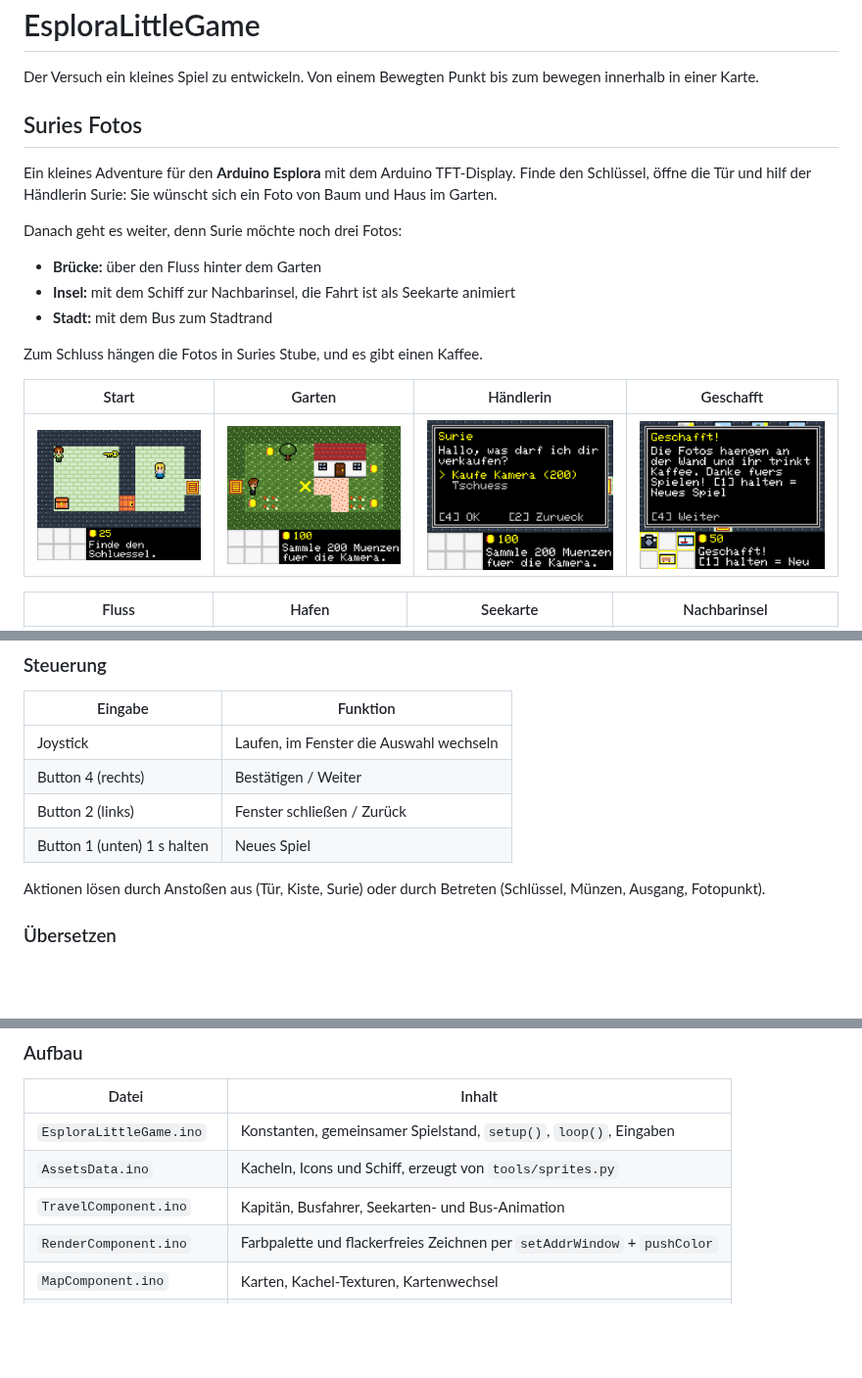
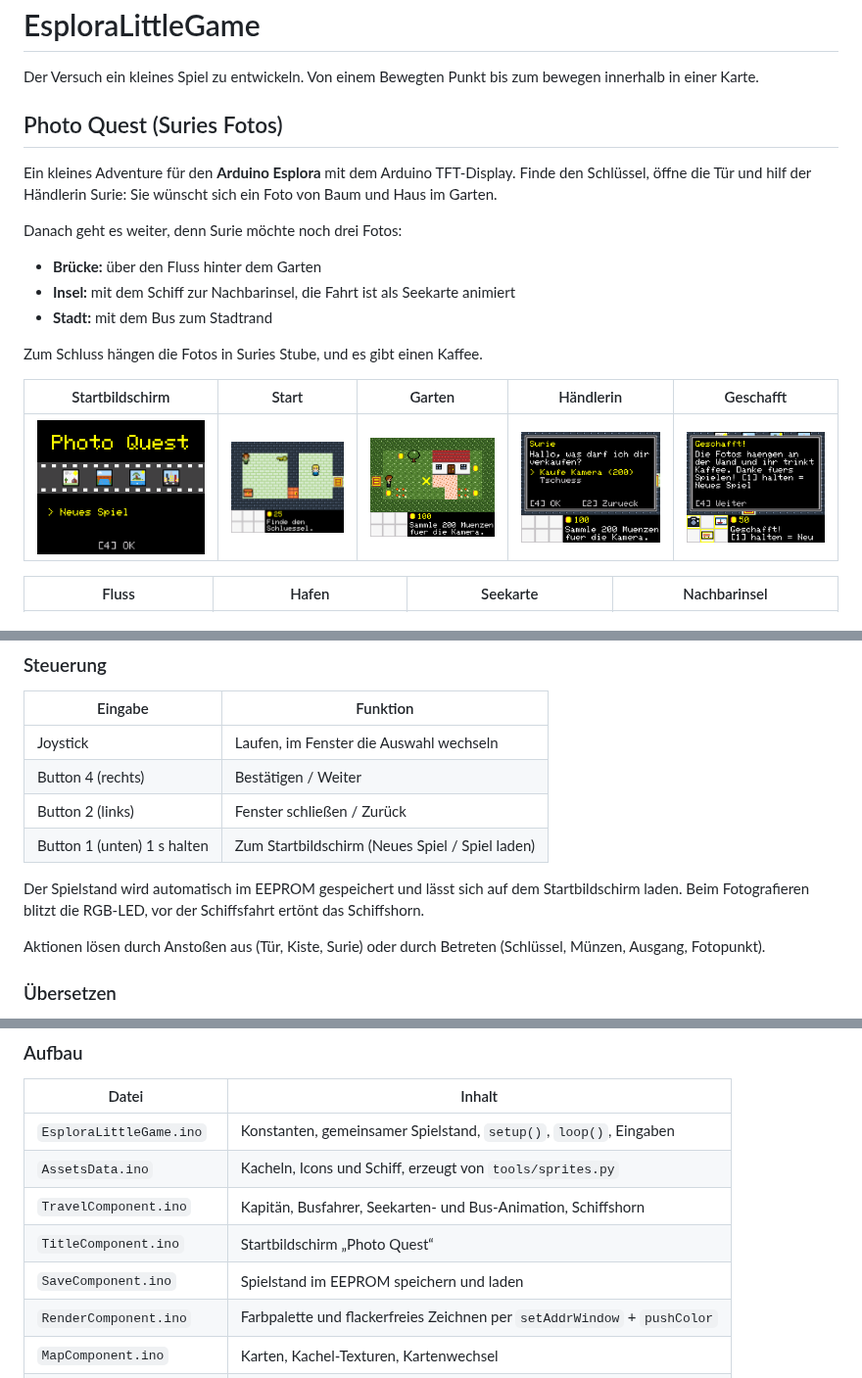
Before and after one commit to Codexzier/EsploraLittleGame, a Markdown page: README.md, 3 parts joined by grey strips. Shown at 98% size. GitHub-like rendering; pictures changed too: docs/bilder/00_title.png (added); blank space fills up the shorter version.

```diff
--- a/README.md
+++ b/README.md
@@ -1,7 +1,7 @@
 # EsploraLittleGame
  Der Versuch ein kleines Spiel zu entwickeln. Von einem Bewegten Punkt bis zum bewegen innerhalb in einer Karte.
 
-## Suries Fotos
+## Photo Quest (Suries Fotos)
 
 Ein kleines Adventure für den **Arduino Esplora** mit dem Arduino TFT-Display. Finde den Schlüssel, öffne die Tür und hilf der Händlerin Surie: Sie wünscht sich ein Foto von Baum und Haus im Garten.
 
@@ -12,9 +12,9 @@ Danach geht es weiter, denn Surie möchte noch drei Fotos:
 
 Zum Schluss hängen die Fotos in Suries Stube, und es gibt einen Kaffee.
 
-| Start | Garten | Händlerin | Geschafft |
-|---|---|---|---|
-| ![Start](docs/bilder/01_start.png) | ![Garten](docs/bilder/08_garden.png) | ![Surie](docs/bilder/07_trader_menu.png) | ![Ende](docs/bilder/14_end.png) |
+| Startbildschirm | Start | Garten | Händlerin | Geschafft |
+|---|---|---|---|---|
+| ![Titel](docs/bilder/00_title.png) | ![Start](docs/bilder/01_start.png) | ![Garten](docs/bilder/08_garden.png) | ![Surie](docs/bilder/07_trader_menu.png) | ![Ende](docs/bilder/14_end.png) |
 
 | Fluss | Hafen | Seekarte | Nachbarinsel |
 |---|---|---|---|
@@ -31,7 +31,9 @@ Zum Schluss hängen die Fotos in Suries Stube, und es gibt einen Kaffee.
 | Joystick | Laufen, im Fenster die Auswahl wechseln |
 | Button 4 (rechts) | Bestätigen / Weiter |
 | Button 2 (links) | Fenster schließen / Zurück |
-| Button 1 (unten) 1 s halten | Neues Spiel |
+| Button 1 (unten) 1 s halten | Zum Startbildschirm (Neues Spiel / Spiel laden) |
+
+Der Spielstand wird automatisch im EEPROM gespeichert und lässt sich auf dem Startbildschirm laden. Beim Fotografieren blitzt die RGB-LED, vor der Schiffsfahrt ertönt das Schiffshorn.
 
 Aktionen lösen durch Anstoßen aus (Tür, Kiste, Surie) oder durch Betreten (Schlüssel, Münzen, Ausgang, Fotopunkt).
 
@@ -45,7 +47,9 @@ In der Arduino IDE als Board **Arduino Esplora** wählen, die Bibliotheken `TFT`
 |---|---|
 | `EsploraLittleGame.ino` | Konstanten, gemeinsamer Spielstand, `setup()`, `loop()`, Eingaben |
 | `AssetsData.ino` | Kacheln, Icons und Schiff, erzeugt von `tools/sprites.py` |
-| `TravelComponent.ino` | Kapitän, Busfahrer, Seekarten- und Bus-Animation |
+| `TravelComponent.ino` | Kapitän, Busfahrer, Seekarten- und Bus-Animation, Schiffshorn |
+| `TitleComponent.ino` | Startbildschirm „Photo Quest“ |
+| `SaveComponent.ino` | Spielstand im EEPROM speichern und laden |
 | `RenderComponent.ino` | Farbpalette und flackerfreies Zeichnen per `setAddrWindow` + `pushColor` |
 | `MapComponent.ino` | Karten, Kachel-Texturen, Kartenwechsel |
 | `CollisionComponent.ino` | Kollision, Anstoßen und Betreten |
```
Also changed, not shown: docs/Anforderungen.md (+42 -28 lines), 16 other files.
